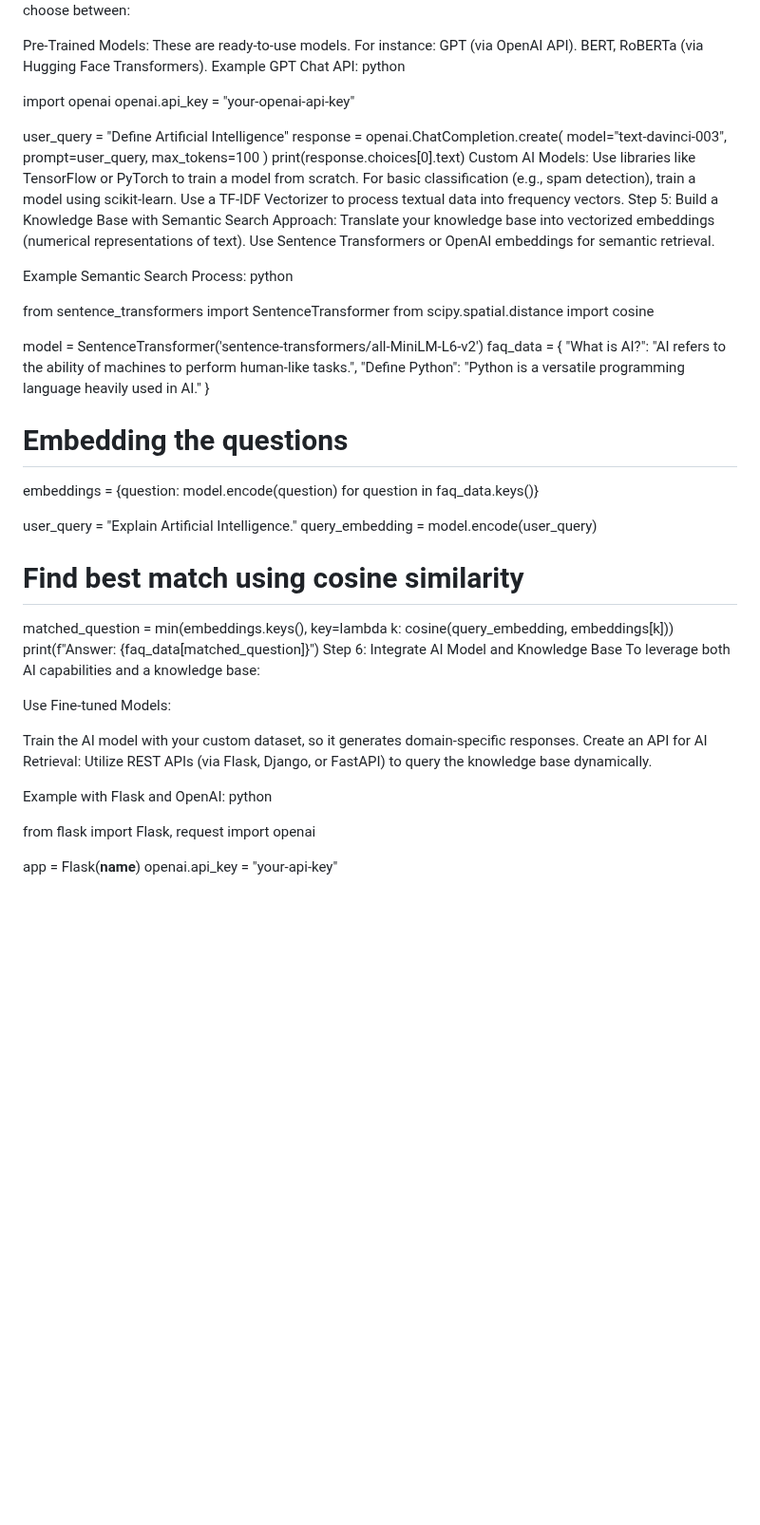
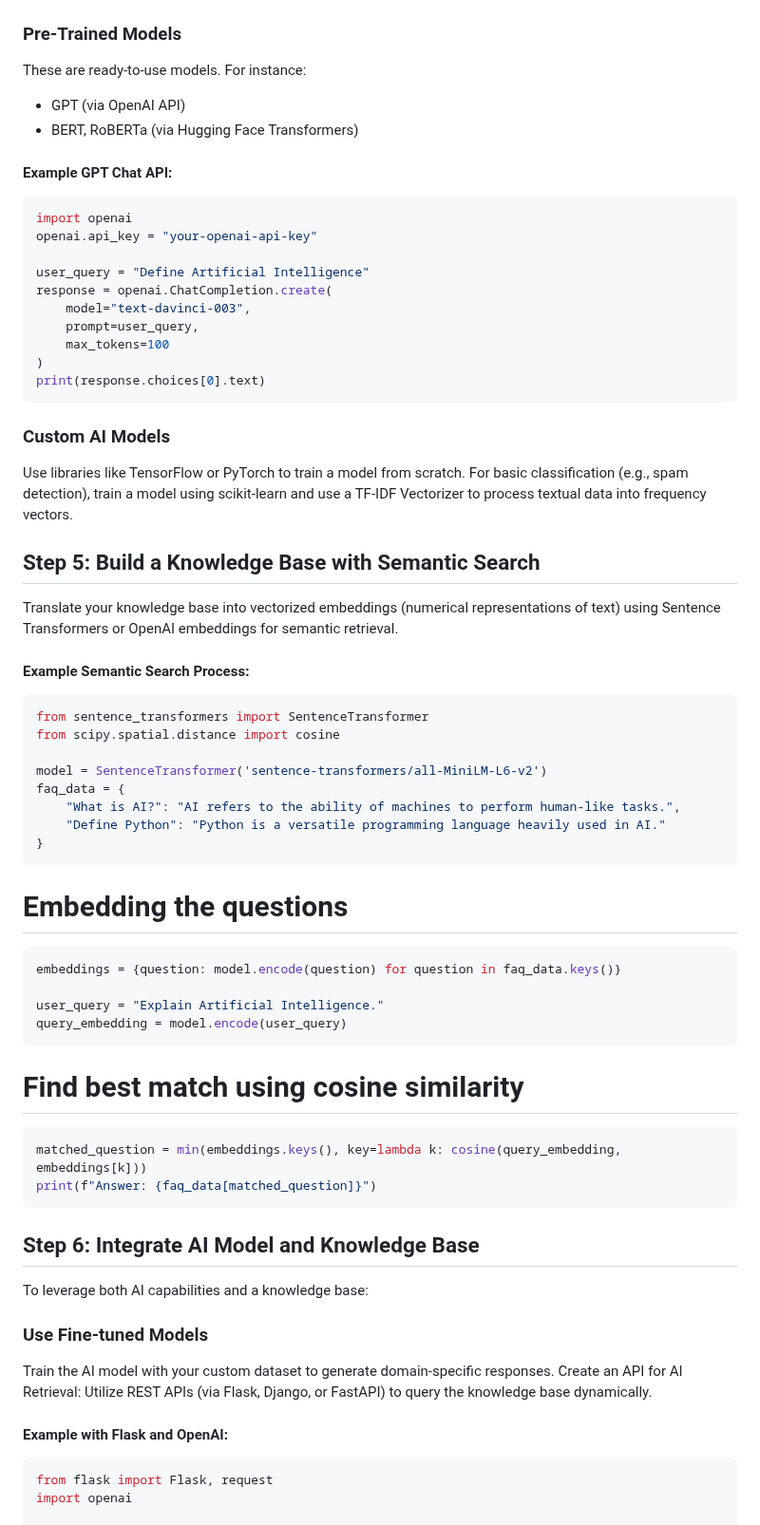
Before and after one commit to smaruf/python-study, a Markdown page: src/nlp/process.md, the part around one of its changes. Shown at 95% size. Rendered like a GitHub page; blank space fills up the shorter version.

````diff
--- a/src/nlp/process.md
+++ b/src/nlp/process.md
@@ -48,12 +59,12 @@ Step 4: Train or Use Pre-trained AI Models
 Depending on your use case, choose between:
 
-Pre-Trained Models: These are ready-to-use models. For instance:
-GPT (via OpenAI API).
-BERT, RoBERTa (via Hugging Face Transformers).
-Example GPT Chat API:
-python
+### Pre-Trained Models
+These are ready-to-use models. For instance:
+- GPT (via OpenAI API)
+- BERT, RoBERTa (via Hugging Face Transformers)
 
-
+#### Example GPT Chat API:
+```python
 import openai
 openai.api_key = "your-openai-api-key"
 
@@ -64,17 +75,15 @@ response = openai.ChatCompletion.create(
     max_tokens=100
 )
 print(response.choices[0].text)
-Custom AI Models: Use libraries like TensorFlow or PyTorch to train a model from scratch.
-For basic classification (e.g., spam detection), train a model using scikit-learn.
-Use a TF-IDF Vectorizer to process textual data into frequency vectors.
-Step 5: Build a Knowledge Base with Semantic Search
-Approach:
-Translate your knowledge base into vectorized embeddings (numerical representations of text). Use Sentence Transformers or OpenAI embeddings for semantic retrieval.
+```
+### Custom AI Models
+Use libraries like TensorFlow or PyTorch to train a model from scratch. For basic classification (e.g., spam detection), train a model using scikit-learn and use a TF-IDF Vectorizer to process textual data into frequency vectors.
 
-Example Semantic Search Process:
-python
+## Step 5: Build a Knowledge Base with Semantic Search
+Translate your knowledge base into vectorized embeddings (numerical representations of text) using Sentence Transformers or OpenAI embeddings for semantic retrieval.
 
-
+#### Example Semantic Search Process:
+```python
 from sentence_transformers import SentenceTransformer
 from scipy.spatial.distance import cosine
 
@@ -83,28 +92,27 @@ faq_data = {
     "What is AI?": "AI refers to the ability of machines to perform human-like tasks.",
     "Define Python": "Python is a versatile programming language heavily used in AI."
 }
-
+```
 # Embedding the questions
+```python
 embeddings = {question: model.encode(question) for question in faq_data.keys()}
 
 user_query = "Explain Artificial Intelligence."
 query_embedding = model.encode(user_query)
-
+```
 # Find best match using cosine similarity
+```python
 matched_question = min(embeddings.keys(), key=lambda k: cosine(query_embedding, embeddings[k]))
 print(f"Answer: {faq_data[matched_question]}")
-Step 6: Integrate AI Model and Knowledge Base
+```
+## Step 6: Integrate AI Model and Knowledge Base
 To leverage both AI capabilities and a knowledge base:
 
-Use Fine-tuned Models:
+### Use Fine-tuned Models
+Train the AI model with your custom dataset to generate domain-specific responses. Create an API for AI Retrieval: Utilize REST APIs (via Flask, Django, or FastAPI) to query the knowledge base dynamically.
 
-Train the AI model with your custom dataset, so it generates domain-specific responses.
-Create an API for AI Retrieval: Utilize REST APIs (via Flask, Django, or FastAPI) to query the knowledge base dynamically.
-
-Example with Flask and OpenAI:
-python
-
-
+#### Example with Flask and OpenAI:
+```python
 from flask import Flask, request
 import openai
 
````
Also changed, not shown: other parts of src/nlp/process.md (+66 -51 lines).
